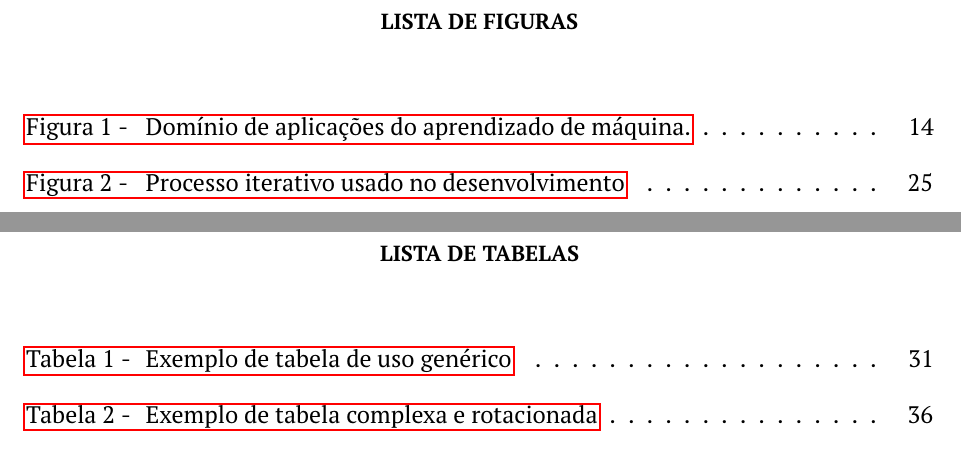
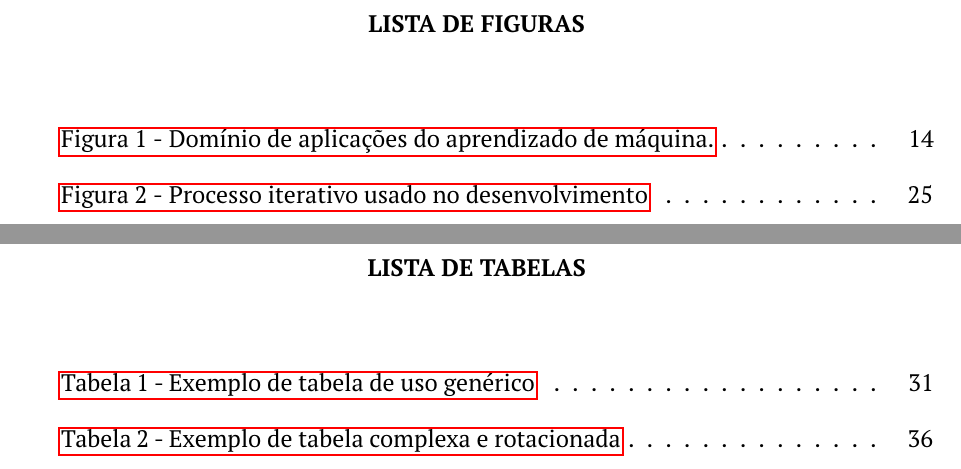
Before and after one commit to sauloaalmeida/modelo-guiado-trabalho-academico-ufrj, a LaTeX document (documento.tex, which reads 1-pre-textuais/lista_figuras.tex, 1-pre-textuais/lista_tabelas.tex): two parts of pages 10 and 11 of 41, joined at a grey line, cut so that both start at the same text. Compiled offline with pdfLaTeX.

Commit message:
Colocando lista de tabelas e de Figuras para usar o pacote chngcont, e  simplificando seu uso nos arquivos de listagem

```diff
--- a/1-pre-textuais/lista_figuras.tex
+++ b/1-pre-textuais/lista_figuras.tex
@@ -1,17 +1,17 @@
-\makeatletter
-\renewcommand{\listoffigures}{
-    \begin{center}
-        \small\bfseries\MakeUppercase{Lista de Figuras}
-    \end{center}
-    \vspace{1em}
-    \@starttoc{lof}
-}
-\@removefromreset{figure}{chapter}
-\renewcommand{\thefigure}{\arabic{figure}}
+%Removendo inicialização da contagem de figuras por capitulo
+\counterwithout{figure}{chapter}
+
+%Define o formato do nome da figura
 \renewcommand{\cftfigpresnum}{Figura~}
 \renewcommand{\cftfigaftersnum}{ - }
-\renewcommand{\cftfignumwidth}{5em}
-\renewcommand{\cftfigpagefont}{\hfill}
-\makeatother
+\renewcommand{\cftfignumwidth}{4.5em}
 
+%Altera o titulo da lista de figuras
+\renewcommand{\listfigurename}{Lista de Figuras}
+
+%Formata o titulo da lista de figuras
+\renewcommand{\cftloftitlefont}{\hfill\bfseries\MakeUppercase} % Centraliza o título e deixa em negrito
+\renewcommand{\cftafterloftitle}{\hfill} % Garante o alinhamento central
+
+%imprime a lista de figiras
 \listoffigures
--- a/1-pre-textuais/lista_tabelas.tex
+++ b/1-pre-textuais/lista_tabelas.tex
@@ -1,15 +1,17 @@
-\makeatletter
-\renewcommand{\listoftables}{
-    \begin{center}
-        \small\bfseries\MakeUppercase{Lista de Tabelas}
-    \end{center}
-    \vspace{1em}
-    \@starttoc{lot}
-}
-\@removefromreset{table}{chapter}
-\renewcommand{\thetable}{\arabic{table}}
+%Removendo inicialização da contagem de tabelas por capitulo
+\counterwithout{table}{chapter}
+
+%Define o formato do nome da tabela
 \renewcommand{\cfttabpresnum}{Tabela~}
 \renewcommand{\cfttabaftersnum}{ - }
-\renewcommand{\cfttabnumwidth}{5em}
-\renewcommand{\cfttabpagefont}{\hfill}
+\renewcommand{\cfttabnumwidth}{4.5em}
+
+%Altera o titulo da lista de tabelas
+\renewcommand{\listtablename}{Lista de Tabelas}
+
+%Formata o titulo da lista de tabelas
+\renewcommand{\cftlottitlefont}{\hfill\bfseries\MakeUppercase} % Centraliza o título e deixa em negrito
+\renewcommand{\cftafterlottitle}{\hfill} % Garante o alinhamento central
+
+%imprime a lista de figiras
 \listoftables
```
Also changed, not shown: config/configuracoes.tex (+6 -5 lines), documento.pdf, 1-pre-textuais/lista_figuras.tex (2 more changed lines), 1-pre-textuais/lista_tabelas.tex (2 more changed lines).
